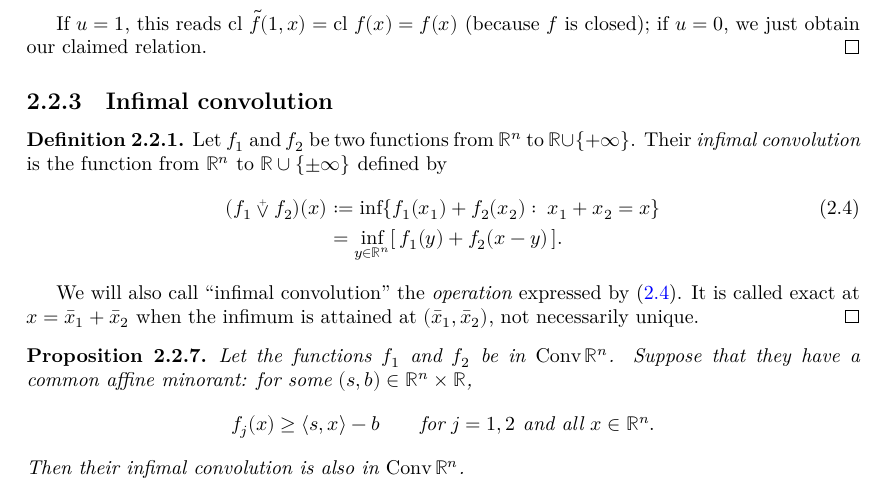
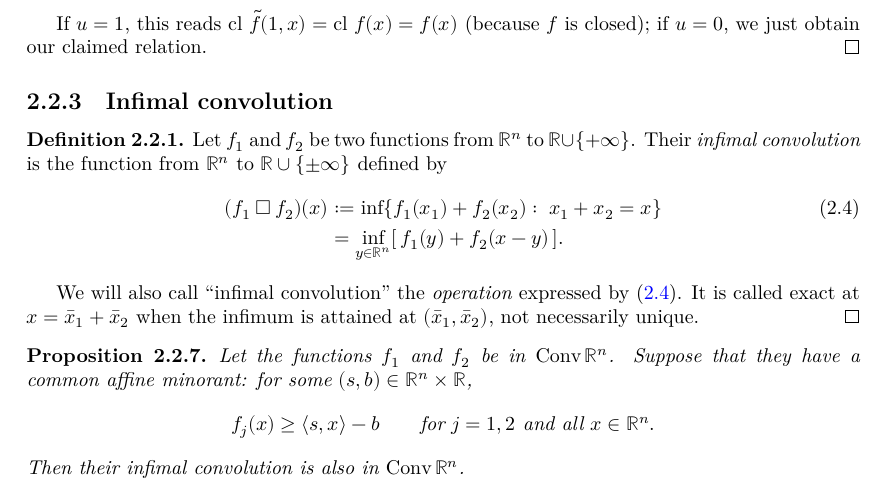
Before and after one commit to 0aax/convex-eval, a LaTeX thesis (blueprint/src/print.tex, which reads blueprint/src/macros/common.tex): part of page 25 of 75, cut so that both start at the same text. Compiled offline with XeLaTeX.

Commit message:
Replace infimal conv symbol with something else, because it doesn't render correctly.

```diff
--- a/blueprint/src/macros/common.tex
+++ b/blueprint/src/macros/common.tex
@@ -31,4 +31,6 @@
 \newcommand{\Conv}{\text{Conv }}
 \newcommand{\Ker}{\text{Ker }}
 
-\newcommand{\infconv}{\mathbin{\ooalign{\raisebox{-0.4ex}{$\vee$}\cr\hidewidth\raisebox{1.0ex}{\tiny$+$}\hidewidth}}}
+\newcommand{\lean}[1]{}
+\newcommand{\infconv}{\mathbin{\square}}
+% \newcommand{\infconv}{\mathbin{\ooalign{\raisebox{-0.4ex}{$\vee$}\cr\hidewidth\raisebox{1.0ex}{\tiny$+$}\hidewidth}}}
```
Also changed, not shown: 3 other files.
